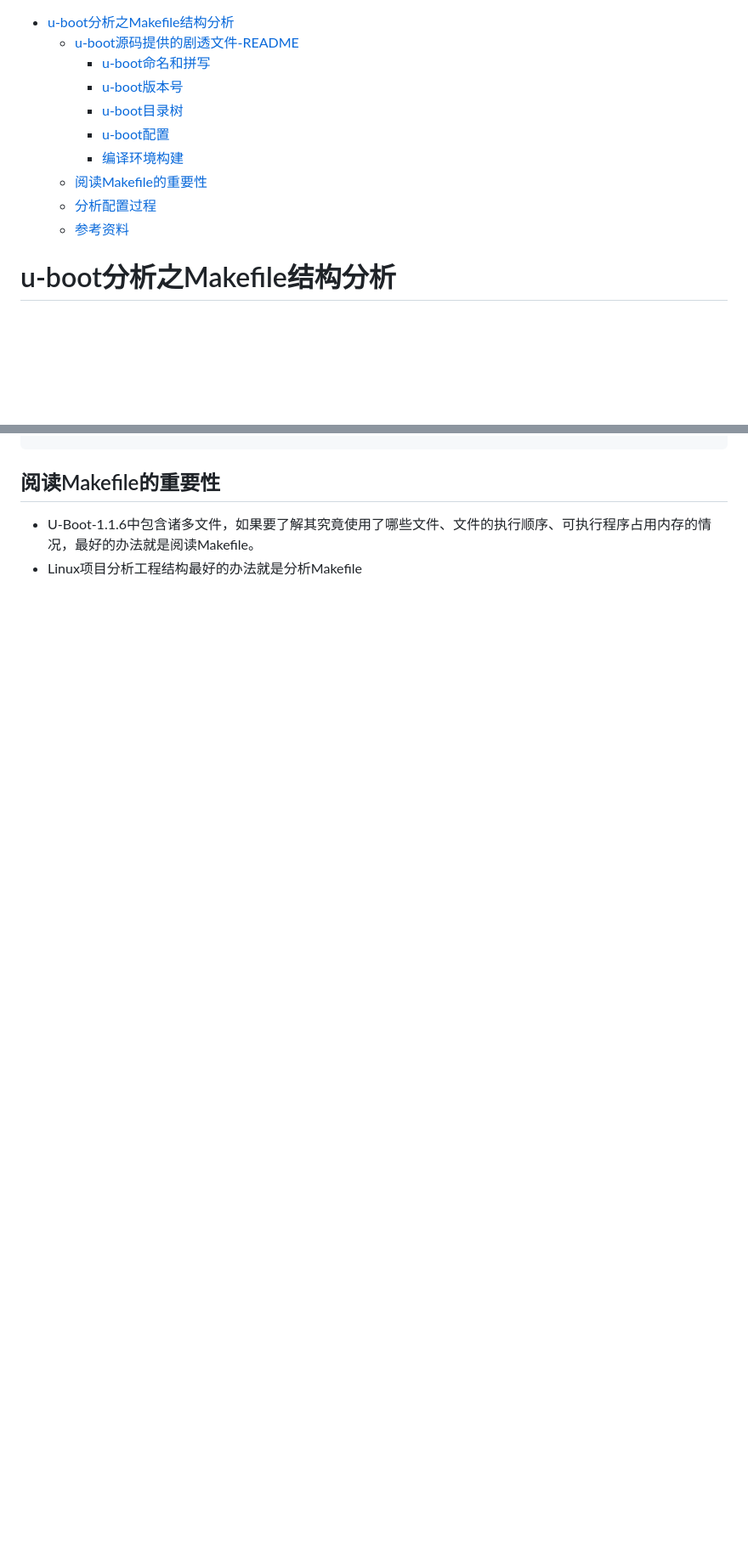
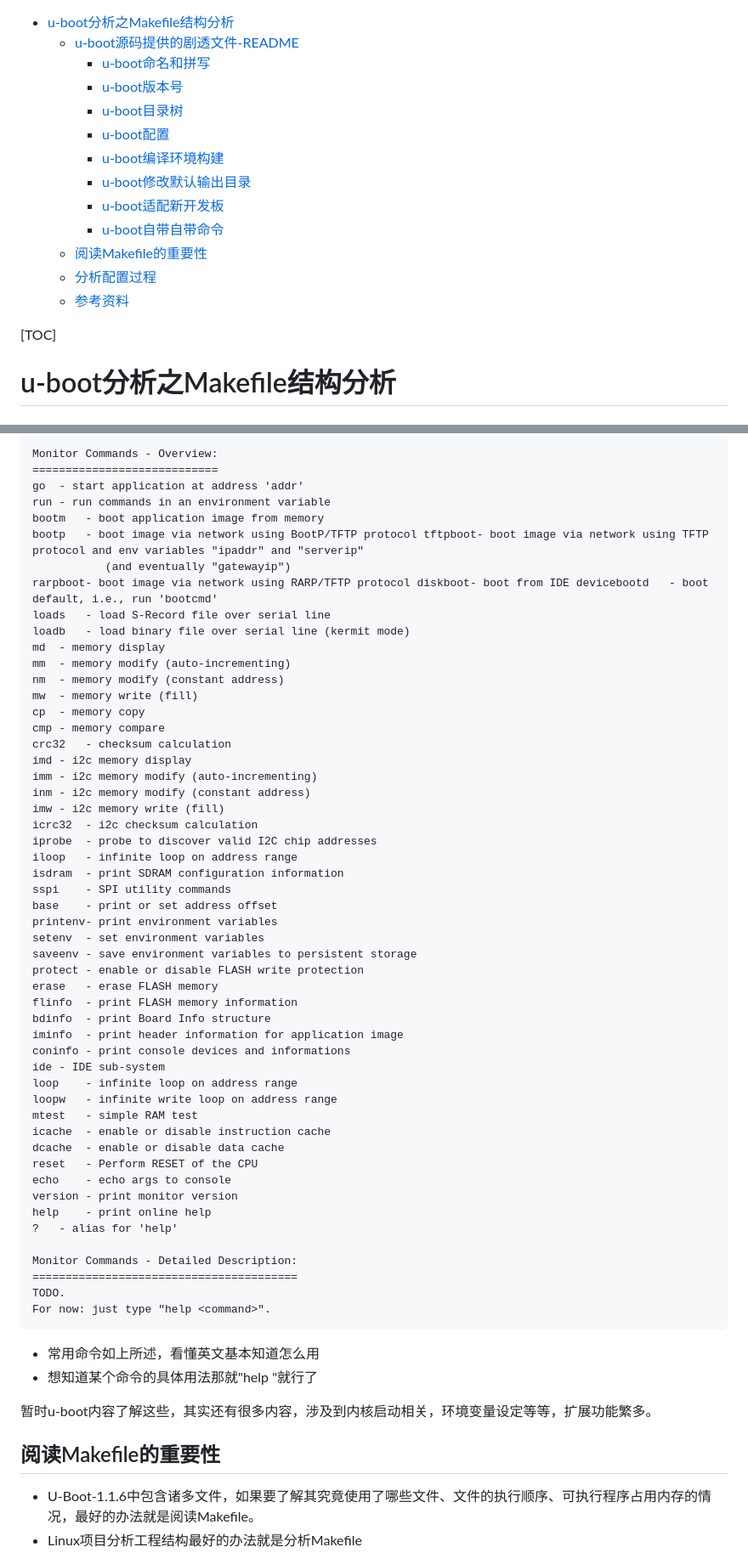
Before and after one commit to yifengyou/jz2440, a Markdown page: docs/u-boot及内核启动/u-boot分析之Makefile结构分析.md, 2 parts joined by grey strips. Shown: that part at 85% size. Drawn GitHub-style; blank space fills up the shorter version.

Commit message:
test toc

````diff
--- a/docs/u-boot及内核启动/u-boot分析之Makefile结构分析.md
+++ b/docs/u-boot及内核启动/u-boot分析之Makefile结构分析.md
@@ -1,17 +1,25 @@
 <!-- TOC depthFrom:1 depthTo:6 withLinks:1 updateOnSave:1 orderedList:0 -->
 
 - [u-boot分析之Makefile结构分析](#u-boot分析之makefile结构分析)
-	- [u-boot源码提供的剧透文件-README](#u-boot源码提供的剧透文件-readme)
-		- [u-boot命名和拼写](#u-boot命名和拼写)
-		- [u-boot版本号](#u-boot版本号)
-		- [u-boot目录树](#u-boot目录树)
-		- [u-boot配置](#u-boot配置)
-		- [编译环境构建](#编译环境构建)
-	- [阅读Makefile的重要性](#阅读makefile的重要性)
-	- [分析配置过程](#分析配置过程)
-	- [参考资料](#参考资料)
+  - [u-boot源码提供的剧透文件-README](#u-boot源码提供的剧透文件-readme)
+    - [u-boot命名和拼写](#u-boot命名和拼写)
+    - [u-boot版本号](#u-boot版本号)
+    - [u-boot目录树](#u-boot目录树)
+    - [u-boot配置](#u-boot配置)
+    - [u-boot编译环境构建](#u-boot编译环境构建)
+    - [u-boot修改默认输出目录](#u-boot修改默认输出目录)
+    - [u-boot适配新开发板](#u-boot适配新开发板)
+    - [u-boot自带自带命令](#u-boot自带自带命令)
+  - [阅读Makefile的重要性](#阅读makefile的重要性)
+  - [分析配置过程](#分析配置过程)
+  - [参考资料](#参考资料)
 
 <!-- /TOC -->
+
+[TOC]
+
+
+
 # u-boot分析之Makefile结构分析
 
 ## u-boot源码提供的剧透文件-README
@@ -245,3 +311,67 @@ arm-linux-objcopy --gap-fill=0xff -O binary /tmp/build/u-boot /tmp/build/u-boot.
+```
+Monitor Commands - Overview:
+============================
+go	- start application at address 'addr'
+run	- run commands in an environment variable
+bootm	- boot application image from memory
+bootp	- boot image via network using BootP/TFTP protocol tftpboot- boot image via network using TFTP protocol and env variables "ipaddr" and "serverip"
+	       (and eventually "gatewayip")
+rarpboot- boot image via network using RARP/TFTP protocol diskboot- boot from IDE devicebootd   - boot default, i.e., run 'bootcmd'
+loads	- load S-Record file over serial line
+loadb	- load binary file over serial line (kermit mode)
+md	- memory display
+mm	- memory modify (auto-incrementing)
+nm	- memory modify (constant address)
+mw	- memory write (fill)
+cp	- memory copy
+cmp	- memory compare
+crc32	- checksum calculation
+imd	- i2c memory display
+imm	- i2c memory modify (auto-incrementing)
+inm	- i2c memory modify (constant address)
+imw	- i2c memory write (fill)
+icrc32	- i2c checksum calculation
+iprobe	- probe to discover valid I2C chip addresses
+iloop	- infinite loop on address range
+isdram	- print SDRAM configuration information
+sspi	- SPI utility commands
+base	- print or set address offset
+printenv- print environment variables
+setenv	- set environment variables
+saveenv - save environment variables to persistent storage
+protect - enable or disable FLASH write protection
+erase	- erase FLASH memory
+flinfo	- print FLASH memory information
+bdinfo	- print Board Info structure
+iminfo	- print header information for application image
+coninfo - print console devices and informations
+ide	- IDE sub-system
+loop	- infinite loop on address range
+loopw	- infinite write loop on address range
+mtest	- simple RAM test
+icache	- enable or disable instruction cache
+dcache	- enable or disable data cache
+reset	- Perform RESET of the CPU
+echo	- echo args to console
+version - print monitor version
+help	- print online help
+?	- alias for 'help'
+
+Monitor Commands - Detailed Description:
+========================================
+TODO.
+For now: just type "help <command>".
+```
+
+* 常用命令如上所述，看懂英文基本知道怎么用
+* 想知道某个命令的具体用法那就"help <command>"就行了
+
+
+
+暂时u-boot内容了解这些，其实还有很多内容，涉及到内核启动相关，环境变量设定等等，扩展功能繁多。
+
+
+
 
 ## 阅读Makefile的重要性
 
````
Also changed, not shown: other parts of docs/u-boot及内核启动/u-boot分析之Makefile结构分析.md (+60 -2 lines), docs/u-boot及内核启动/image/1536821458270.png (added).
